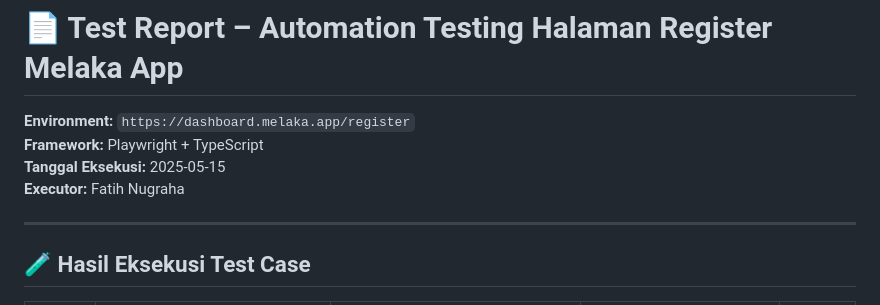
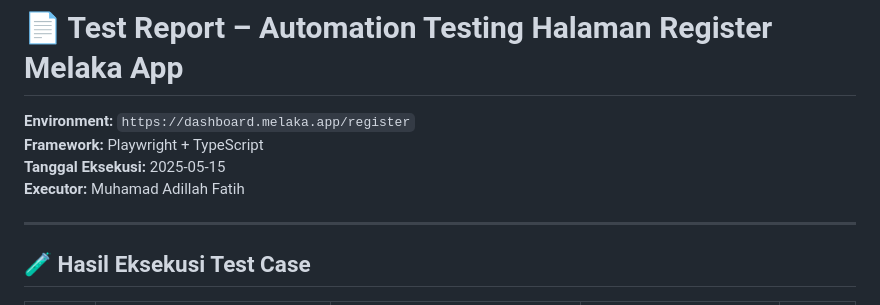
Before and after one commit to paatihqee/sdet-test-intern-hypefast, a Markdown page: TestReport.md, the part around the change. GitHub-like rendering.

```diff
--- a/TestReport.md
+++ b/TestReport.md
@@ -3,7 +3,7 @@
 **Environment:** `https://dashboard.melaka.app/register`
 **Framework:** Playwright + TypeScript
 **Tanggal Eksekusi:** 2025-05-15
-**Executor:** Fatih Nugraha
+**Executor:** Muhamad Adillah Fatih
 
 ---
 
```
